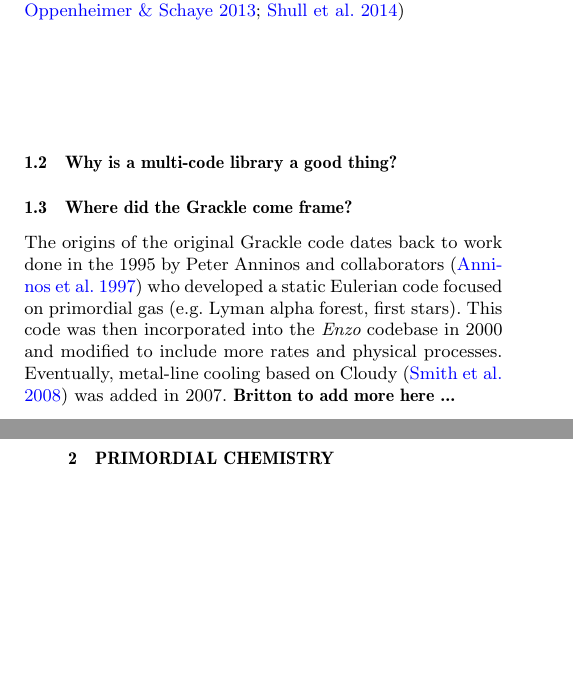
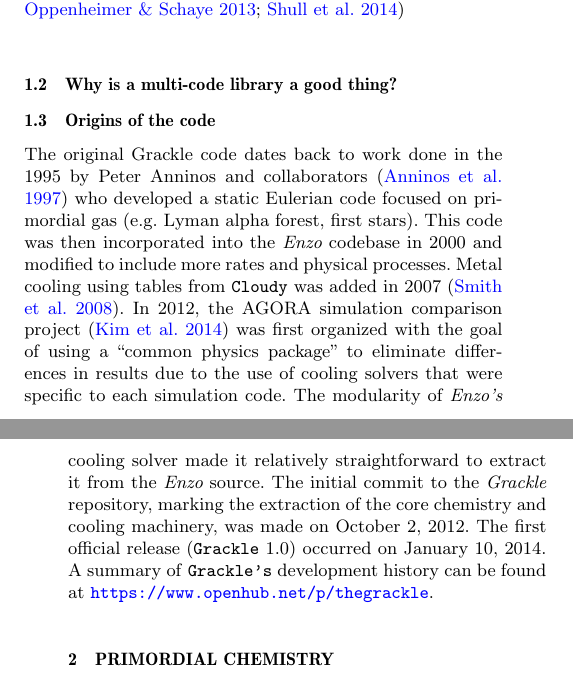
Before and after one commit to grackle-project/grackle-paper, a LaTeX paper (ms.tex, which reads introduction.tex): two parts of the columns of pages 1 and 2 of 15, joined at a grey line, cut so that both start at the same text, the shorter picture padded with empty space. Compiled offline with pdfLaTeX; a LaTeX package or settings file that is missing is left out.

Commit message:
Adding grackle development history discussion.

```diff
--- a/introduction.tex
+++ b/introduction.tex
@@ -58,6 +58,24 @@ baryons.'' \citep{2006ApJ...650..573C,2011ApJ...731....6S,2013MNRAS.434.1043O,20
 \subsection{Why is a multi-code library a good thing?}
 
 
-\subsection{Where did the Grackle come frame?}
+\subsection{Origins of the code}
 
-The origins of the original Grackle code dates back to work done in the 1995 by Peter Anninos and collaborators \citep{1997NewA....2..209A} who developed a static Eulerian code focused on primordial gas (e.g. Lyman alpha forest, first stars).  This code was then incorporated into the {\it Enzo} codebase in 2000 and modified to include more rates and physical processes.  Eventually, metal-line cooling based on Cloudy \citep{2008MNRAS.385.1443S} was added in 2007.  {\bf Britton to add more here ...}
+The original Grackle code dates back to work done in
+the 1995 by Peter Anninos and collaborators
+\citep{1997NewA....2..209A} who developed a static Eulerian code
+focused on primordial gas (e.g. Lyman alpha forest, first stars).
+This code was then incorporated into the {\it Enzo} codebase in 2000
+and modified to include more rates and physical processes.  Metal
+cooling using tables from \texttt{Cloudy} was added in 2007
+\citep{2008MNRAS.385.1443S}.  In 2012, the AGORA simulation comparison
+project \citep{2014ApJS..210...14K} was first organized with the goal
+of using a ``common physics package'' to eliminate differences in
+results due to the use of cooling solvers that were specific to each
+simulation code.  The modularity of {\it Enzo's} cooling solver made
+it relatively straightforward to extract it from the {\it Enzo}
+source.  The initial commit to the \textit{Grackle} repository,
+marking the extraction of the core chemistry and cooling machinery,
+was made on October 2, 2012.  The first official release
+(\texttt{Grackle} 1.0) occurred on January 10, 2014.  A summary of
+\texttt{Grackle's} development history can be found at
+\url{https://www.openhub.net/p/thegrackle}.
```
Also changed, not shown: ms.bib (+30 -0 lines).
